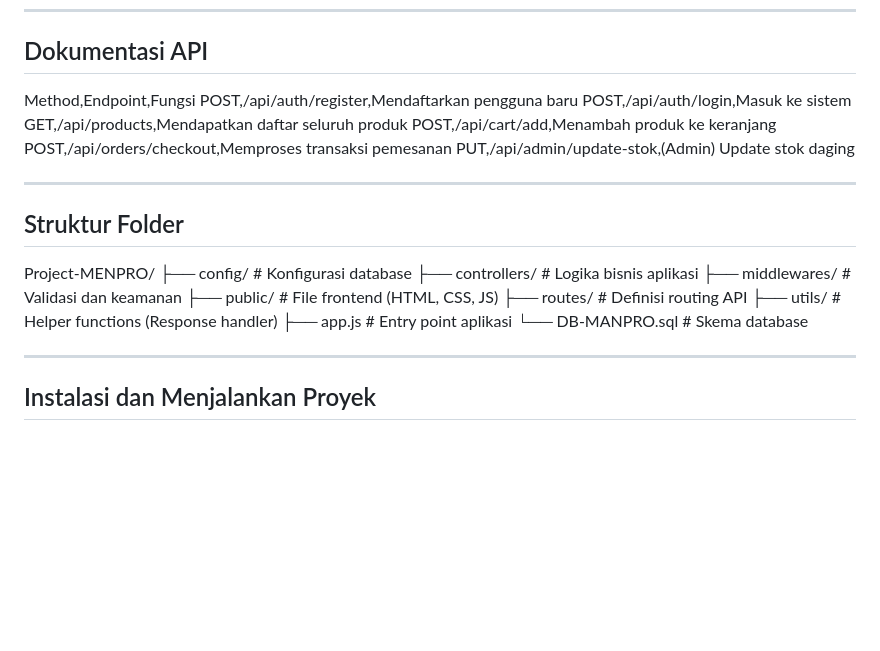
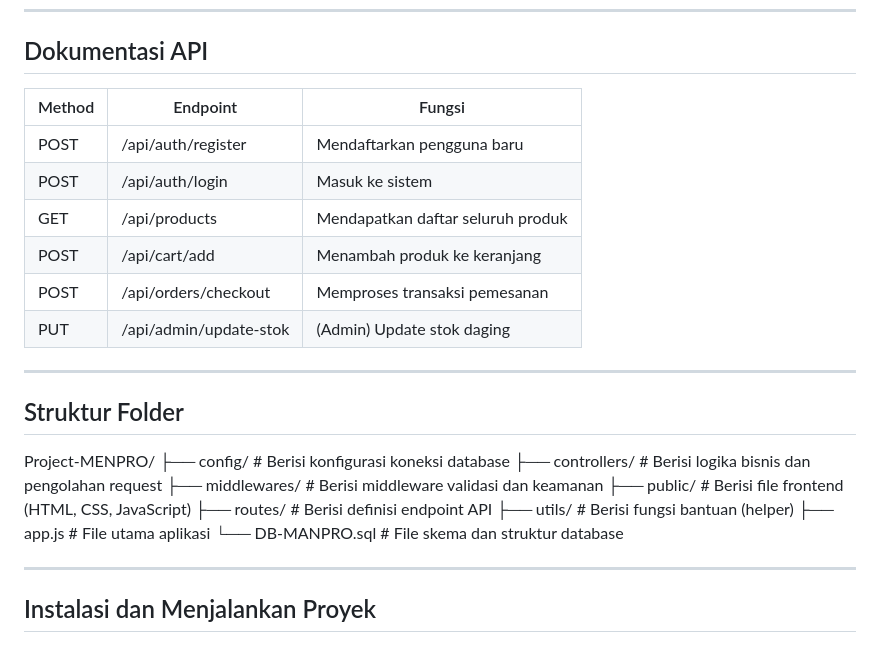
Before and after one commit to nacho0ol/Project-MENPRO, a Markdown page: README.md, the part around the change. Rendered like a GitHub page; blank space fills up the shorter version.

```diff
--- a/README.md
+++ b/README.md
@@ -57,26 +57,29 @@ Proyek ini menggunakan database relasional dengan skema yang dioptimalkan menggu
 -----
 
 ## Dokumentasi API
-Method,Endpoint,Fungsi
-POST,/api/auth/register,Mendaftarkan pengguna baru
-POST,/api/auth/login,Masuk ke sistem
-GET,/api/products,Mendapatkan daftar seluruh produk
-POST,/api/cart/add,Menambah produk ke keranjang
-POST,/api/orders/checkout,Memproses transaksi pemesanan
-PUT,/api/admin/update-stok,(Admin) Update stok daging
+| Method | Endpoint | Fungsi |
+|------|---------|--------|
+| POST | /api/auth/register | Mendaftarkan pengguna baru |
+| POST | /api/auth/login | Masuk ke sistem |
+| GET | /api/products | Mendapatkan daftar seluruh produk |
+| POST | /api/cart/add | Menambah produk ke keranjang |
+| POST | /api/orders/checkout | Memproses transaksi pemesanan |
+| PUT | /api/admin/update-stok | (Admin) Update stok daging |
+
 
 -----
 
 ## Struktur Folder
 Project-MENPRO/
-├── config/             # Konfigurasi database
-├── controllers/        # Logika bisnis aplikasi
-├── middlewares/        # Validasi dan keamanan
-├── public/             # File frontend (HTML, CSS, JS)
-├── routes/             # Definisi routing API
-├── utils/              # Helper functions (Response handler)
-├── app.js              # Entry point aplikasi
-└── DB-MANPRO.sql       # Skema database
+├── config/             # Berisi konfigurasi koneksi database
+├── controllers/        # Berisi logika bisnis dan pengolahan request
+├── middlewares/        # Berisi middleware validasi dan keamanan
+├── public/             # Berisi file frontend (HTML, CSS, JavaScript)
+├── routes/             # Berisi definisi endpoint API
+├── utils/              # Berisi fungsi bantuan (helper)
+├── app.js              # File utama aplikasi
+└── DB-MANPRO.sql       # File skema dan struktur database
+
 
 -----
 
```
